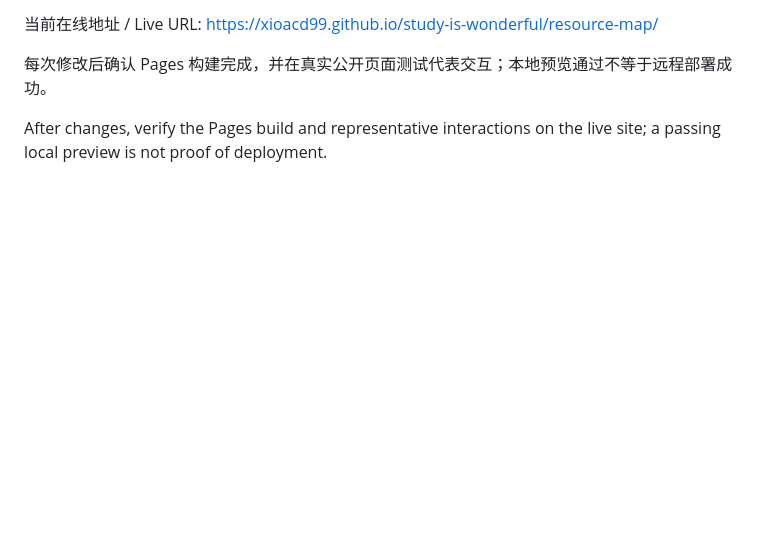
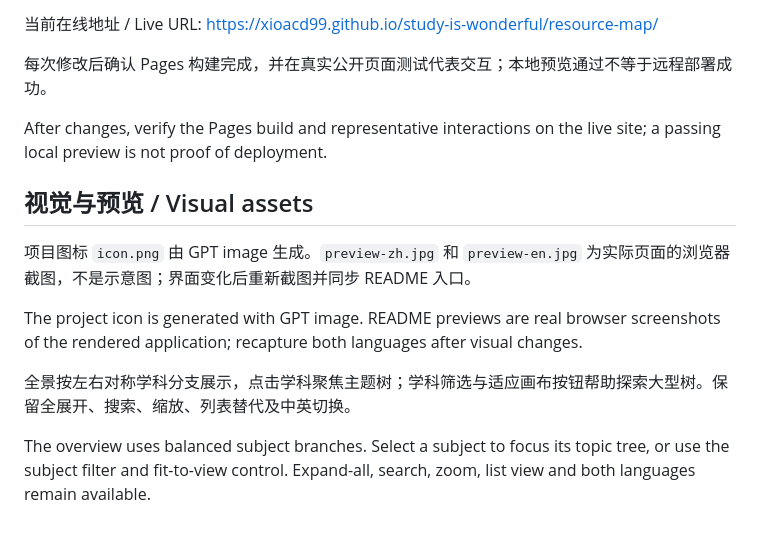
Before and after one commit to xioacd99/study-is-wonderful, a Markdown page: resource-map/README.md, the part around the change. Rendered like a GitHub page; blank space fills up the shorter version.

```diff
--- a/resource-map/README.md
+++ b/resource-map/README.md
@@ -38,3 +38,13 @@ With the owner's authorization, GitHub Pages publishes the root of `dev` publicl
 每次修改后确认 Pages 构建完成，并在真实公开页面测试代表交互；本地预览通过不等于远程部署成功。
 
 After changes, verify the Pages build and representative interactions on the live site; a passing local preview is not proof of deployment.
+
+## 视觉与预览 / Visual assets
+
+项目图标 `icon.png` 由 GPT image 生成。`preview-zh.jpg` 和 `preview-en.jpg` 为实际页面的浏览器截图，不是示意图；界面变化后重新截图并同步 README 入口。
+
+The project icon is generated with GPT image. README previews are real browser screenshots of the rendered application; recapture both languages after visual changes.
+
+全景按左右对称学科分支展示，点击学科聚焦主题树；学科筛选与适应画布按钮帮助探索大型树。保留全展开、搜索、缩放、列表替代及中英切换。
+
+The overview uses balanced subject branches. Select a subject to focus its topic tree, or use the subject filter and fit-to-view control. Expand-all, search, zoom, list view and both languages remain available.
```
Also changed, not shown: AGENTS.md (+2 -2 lines), README-en.md (+3 -3 lines), resource-map/icon.png (added), resource-map/preview-en.jpg (added), resource-map/preview-zh.jpg (added), 4 other files.
